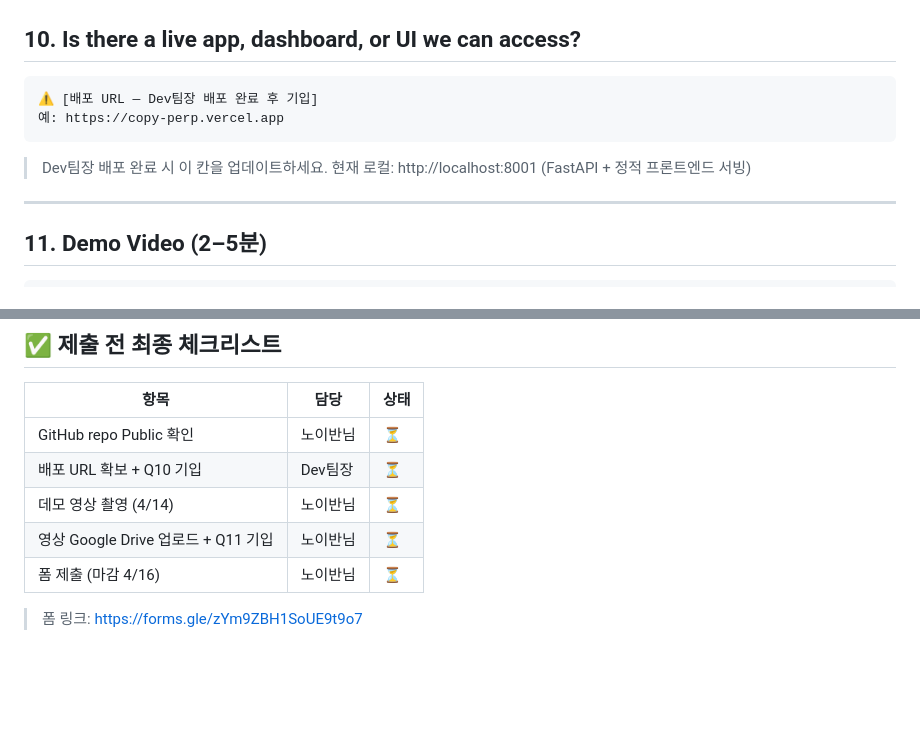
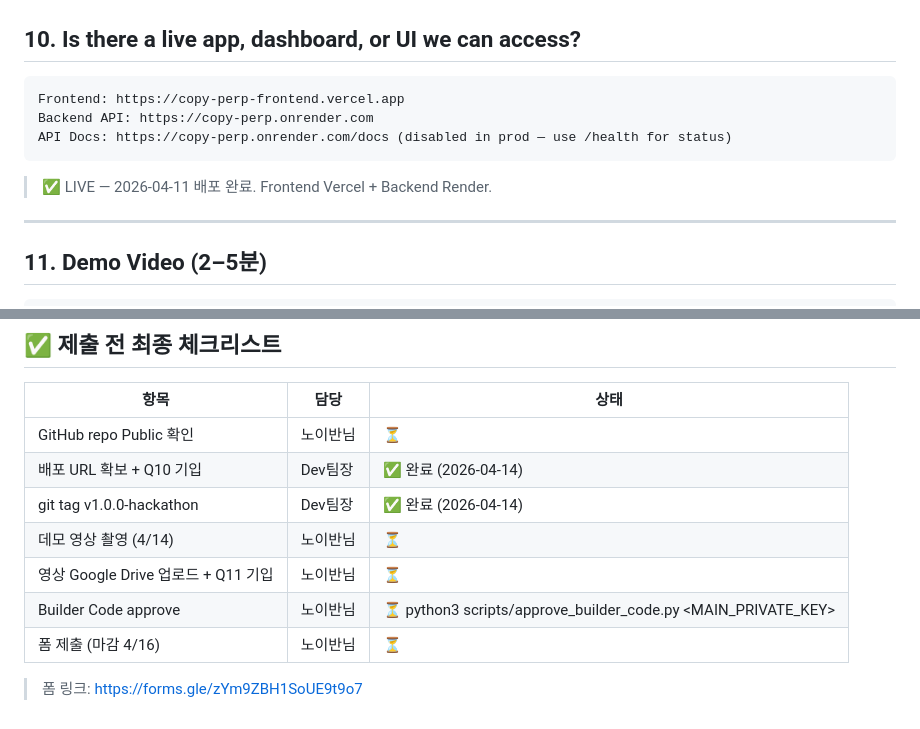
Before and after one commit to noivan0/copy-perp, a Markdown page: SUBMISSION_FORM_ANSWERS.md, 2 parts joined by grey strips. GitHub-like rendering; blank space fills up the shorter version.

Commit message:
docs: SUBMISSION_FORM_ANSWERS Q10 기입 완료 + 제출 체크리스트 업데이트

````diff
--- a/SUBMISSION_FORM_ANSWERS.md
+++ b/SUBMISSION_FORM_ANSWERS.md
@@ -180,12 +180,12 @@ https://github.com/noivan0/copy-perp
 ## 10. Is there a live app, dashboard, or UI we can access?
 
 ```
-⚠️ [배포 URL — Dev팀장 배포 완료 후 기입]
-예: https://copy-perp.vercel.app
+Frontend: https://copy-perp-frontend.vercel.app
+Backend API: https://copy-perp.onrender.com
+API Docs: https://copy-perp.onrender.com/docs (disabled in prod — use /health for status)
 ```
 
-> Dev팀장 배포 완료 시 이 칸을 업데이트하세요.
-> 현재 로컬: http://localhost:8001 (FastAPI + 정적 프론트엔드 서빙)
+> ✅ LIVE — 2026-04-11 배포 완료. Frontend Vercel + Backend Render.
 
 ---
 
@@ -307,9 +307,11 @@ In priority order:
 | 항목 | 담당 | 상태 |
 |------|------|------|
 | GitHub repo Public 확인 | 노이반님 | ⏳ |
-| 배포 URL 확보 + Q10 기입 | Dev팀장 | ⏳ |
+| 배포 URL 확보 + Q10 기입 | Dev팀장 | ✅ 완료 (2026-04-14) |
+| git tag v1.0.0-hackathon | Dev팀장 | ✅ 완료 (2026-04-14) |
 | 데모 영상 촬영 (4/14) | 노이반님 | ⏳ |
 | 영상 Google Drive 업로드 + Q11 기입 | 노이반님 | ⏳ |
+| Builder Code approve | 노이반님 | ⏳ python3 scripts/approve_builder_code.py <MAIN_PRIVATE_KEY> |
 | 폼 제출 (마감 4/16) | 노이반님 | ⏳ |
 
 > 폼 링크: https://forms.gle/zYm9ZBH1SoUE9t9o7
````
